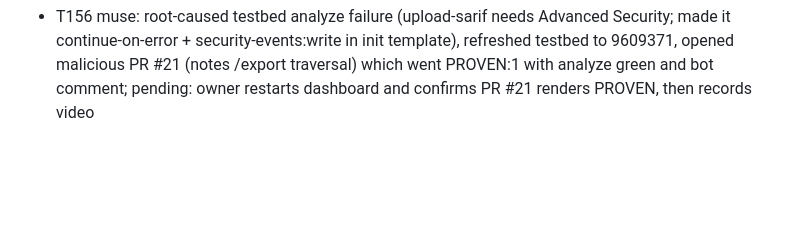
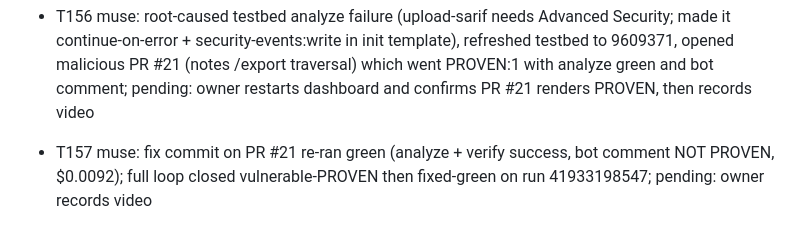
Before and after one commit to Diego-do-na/Exhibit-A, a Markdown page: docs/common.md, the part around the change. Drawn GitHub-style; blank space fills up the shorter version.

Commit message:
Bitacora T157: fix verified green, loop closed.

```diff
--- a/docs/common.md
+++ b/docs/common.md
@@ -203,3 +203,4 @@ Protocol:
 - ci grok: TS graph walk uses lstat not Dirent d_type; dos_probe miss returns 0.0 so compact redos is stably discarded_unproven; sandbox cpu ulimit 4x wall and replay slack 360s so static-route S3 stays provenance; shard job timeout 40m; pending: owner push for CI re-run
 - ci antigravity: static-route-traversal S3 reason_code accepts provenance|no_effect (thread race), verdict stays exact invalid_test, pinned by unit test, documented in docs/ci/replay-determinism.md; pending: owner push and CI re-run
 - T156 muse: root-caused testbed analyze failure (upload-sarif needs Advanced Security; made it continue-on-error + security-events:write in init template), refreshed testbed to 9609371, opened malicious PR #21 (notes /export traversal) which went PROVEN:1 with analyze green and bot comment; pending: owner restarts dashboard and confirms PR #21 renders PROVEN, then records video
+- T157 muse: fix commit on PR #21 re-ran green (analyze + verify success, bot comment NOT PROVEN, $0.0092); full loop closed vulnerable-PROVEN then fixed-green on run 41933198547; pending: owner records video
```
